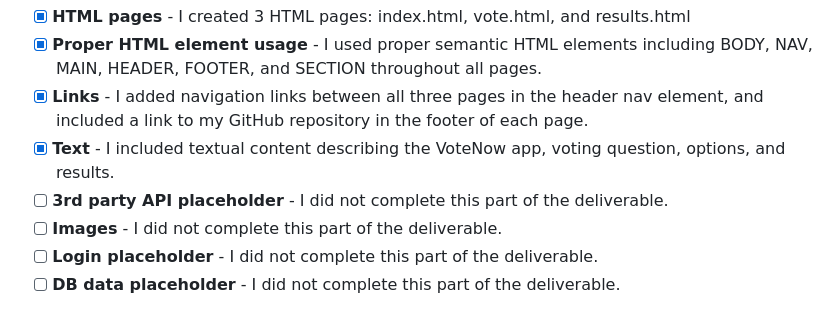
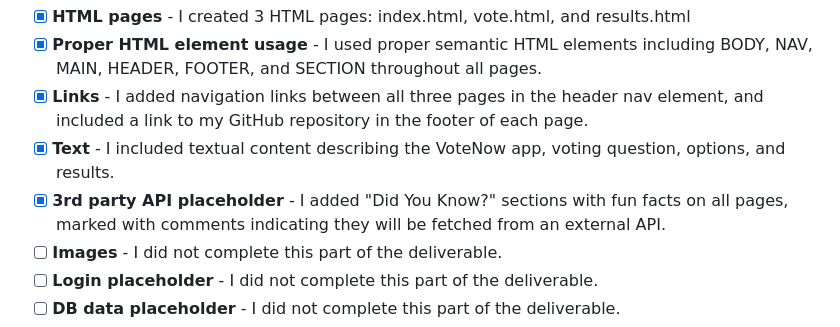
Before and after one commit to N-C-04/startup, a Markdown page: README.md, the part around the change. Rendered like a GitHub page.

Commit message:
3rd party

```diff
--- a/README.md
+++ b/README.md
@@ -54,7 +54,7 @@ For this deliverable I did the following. I checked the box `[x]` and added a de
 - [x] **Proper HTML element usage** - I used proper semantic HTML elements including BODY, NAV, MAIN, HEADER, FOOTER, and SECTION throughout all pages.
 - [x] **Links** - I added navigation links between all three pages in the header nav element, and included a link to my GitHub repository in the footer of each page.
 - [x] **Text** - I included textual content describing the VoteNow app, voting question, options, and results.
-- [ ] **3rd party API placeholder** - I did not complete this part of the deliverable.
+- [x] **3rd party API placeholder** - I added "Did You Know?" sections with fun facts on all pages, marked with comments indicating they will be fetched from an external API.
 - [ ] **Images** - I did not complete this part of the deliverable.
 - [ ] **Login placeholder** - I did not complete this part of the deliverable.
 - [ ] **DB data placeholder** - I did not complete this part of the deliverable.
```
